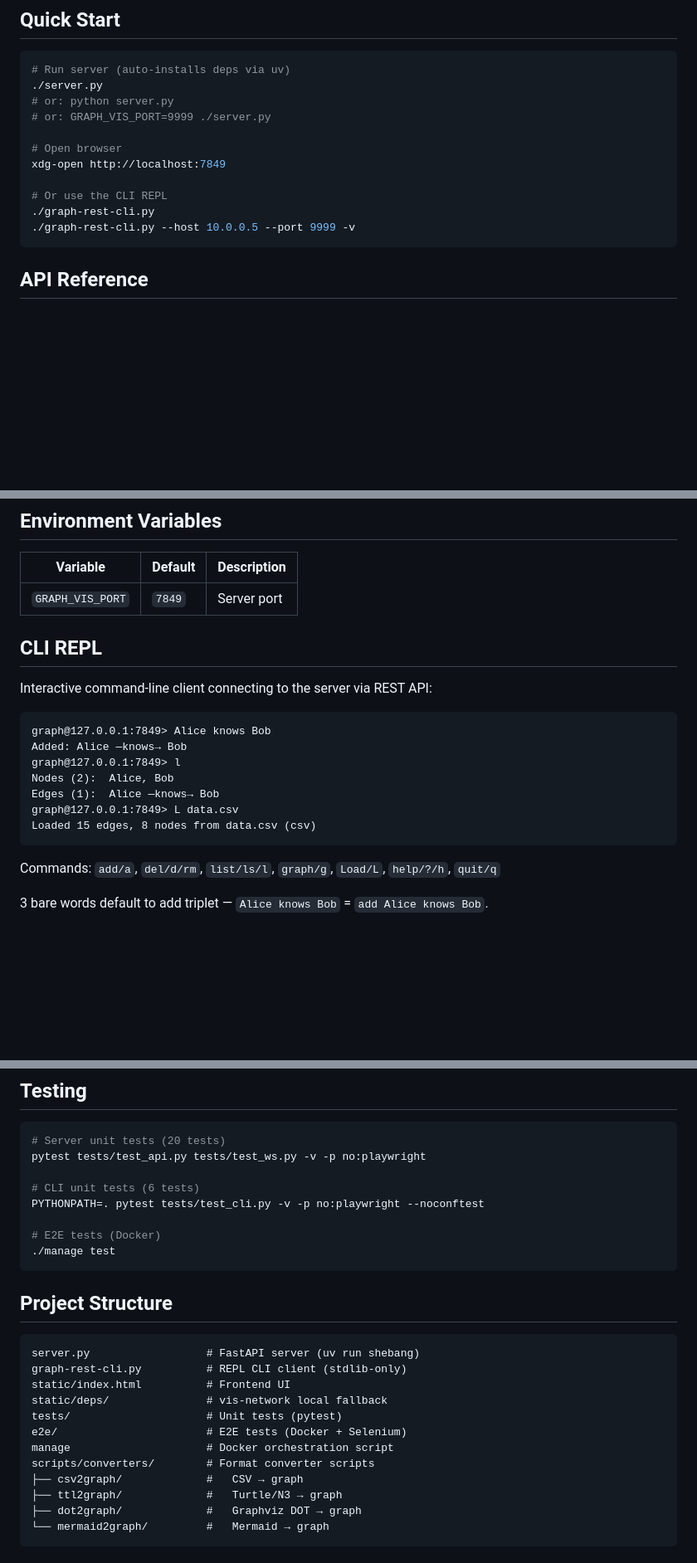
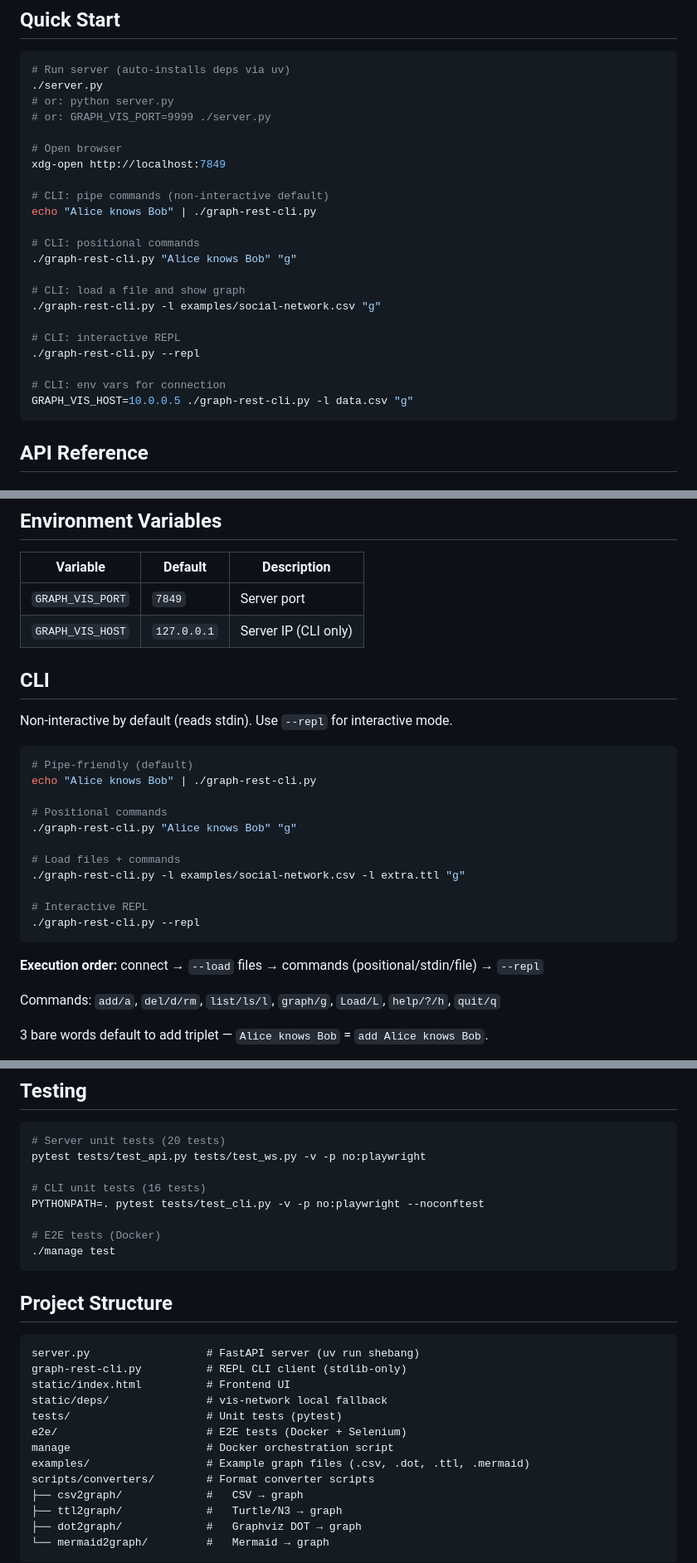
Before and after one commit to gwwtests/graph-vis-rest-and-cli, a Markdown page: AGENTS.md, 3 parts joined by grey strips. Shown at 83% size. GitHub-like rendering; blank space fills up the shorter version.

````diff
--- a/AGENTS.md
+++ b/AGENTS.md
@@ -24,9 +24,20 @@ Browser (vis-network)  ←→  FastAPI server (server.py)  ←→  graph-rest-cl
 # Open browser
 xdg-open http://localhost:7849
 
-# Or use the CLI REPL
-./graph-rest-cli.py
-./graph-rest-cli.py --host 10.0.0.5 --port 9999 -v
+# CLI: pipe commands (non-interactive default)
+echo "Alice knows Bob" | ./graph-rest-cli.py
+
+# CLI: positional commands
+./graph-rest-cli.py "Alice knows Bob" "g"
+
+# CLI: load a file and show graph
+./graph-rest-cli.py -l examples/social-network.csv "g"
+
+# CLI: interactive REPL
+./graph-rest-cli.py --repl
+
+# CLI: env vars for connection
+GRAPH_VIS_HOST=10.0.0.5 ./graph-rest-cli.py -l data.csv "g"
 ```
 
 ## API Reference
@@ -59,20 +70,27 @@ Connect to `/ws`. Receives JSON broadcast events for all mutations:
 | Variable | Default | Description |
 |----------|---------|-------------|
 | `GRAPH_VIS_PORT` | `7849` | Server port |
+| `GRAPH_VIS_HOST` | `127.0.0.1` | Server IP (CLI only) |
 
-## CLI REPL
+## CLI
 
-Interactive command-line client connecting to the server via REST API:
+Non-interactive by default (reads stdin). Use `--repl` for interactive mode.
 
+```bash
+# Pipe-friendly (default)
+echo "Alice knows Bob" | ./graph-rest-cli.py
+
+# Positional commands
+./graph-rest-cli.py "Alice knows Bob" "g"
+
+# Load files + commands
+./graph-rest-cli.py -l examples/social-network.csv -l extra.ttl "g"
+
+# Interactive REPL
+./graph-rest-cli.py --repl
 ```
-graph@127.0.0.1:7849> Alice knows Bob
-Added: Alice —knows→ Bob
-graph@127.0.0.1:7849> l
-Nodes (2):  Alice, Bob
-Edges (1):  Alice —knows→ Bob
-graph@127.0.0.1:7849> L data.csv
-Loaded 15 edges, 8 nodes from data.csv (csv)
-```
+
+**Execution order:** connect → `--load` files → commands (positional/stdin/file) → `--repl`
 
 Commands: `add/a`, `del/d/rm`, `list/ls/l`, `graph/g`, `Load/L`, `help/?/h`, `quit/q`
 
@@ -99,7 +117,7 @@ Each converter outputs an intermediate format (plain/`--csv`/`--jsonl`) and work
 # Server unit tests (20 tests)
 pytest tests/test_api.py tests/test_ws.py -v -p no:playwright
 
-# CLI unit tests (6 tests)
+# CLI unit tests (16 tests)
 PYTHONPATH=. pytest tests/test_cli.py -v -p no:playwright --noconftest
 
 # E2E tests (Docker)
@@ -116,6 +134,7 @@ static/deps/               # vis-network local fallback
 tests/                     # Unit tests (pytest)
 e2e/                       # E2E tests (Docker + Selenium)
 manage                     # Docker orchestration script
+examples/                  # Example graph files (.csv, .dot, .ttl, .mermaid)
 scripts/converters/        # Format converter scripts
 ├── csv2graph/             #   CSV → graph
 ├── ttl2graph/             #   Turtle/N3 → graph
````
Also changed, not shown: graph-rest-cli.README.md (+66 -51 lines).
